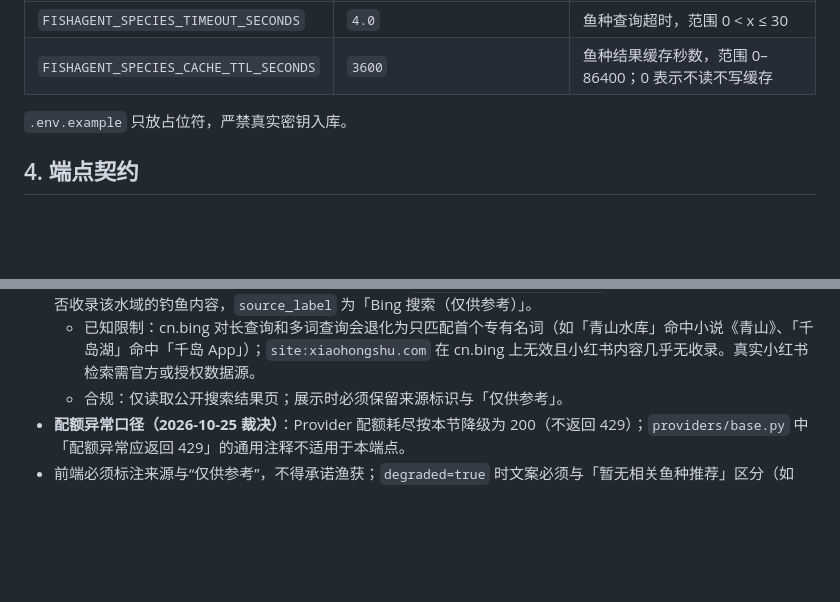
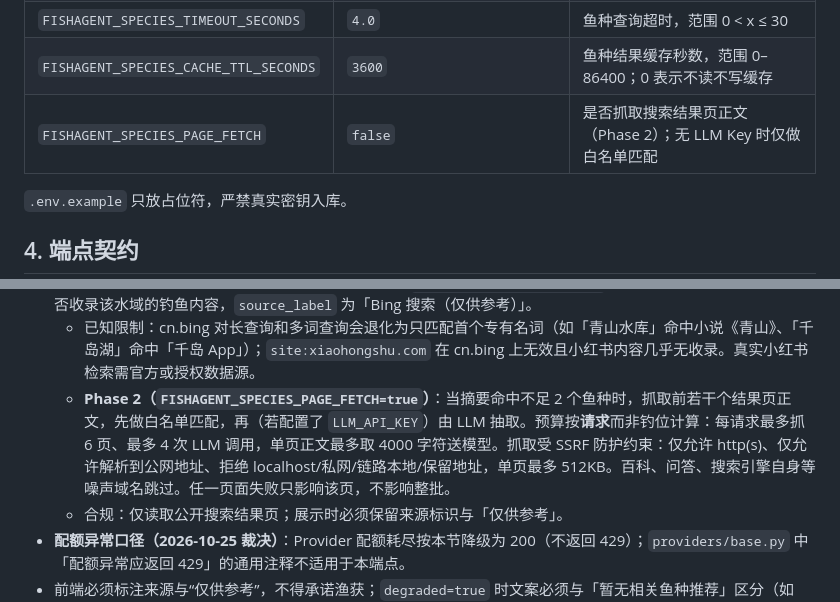
Before and after one commit to KBBKBB/FishAgent, a Markdown page: docs/api-contract.md, 2 parts joined by grey strips. GitHub-like rendering; blank space fills up the shorter version.

```diff
--- a/docs/api-contract.md
+++ b/docs/api-contract.md
@@ -79,6 +79,7 @@ fixtures/                         # 小产：演示场景
 | `FISHAGENT_SPECIES_PROVIDER` | 空 | `mock` / `bing` / `none` / `disabled`；留空时 Mock 模式用 `mock`，真实模式用 `none`；`bing` 走 Bing 搜索（Phase 1，见 4.6）；未知值告警后按 `none` |
 | `FISHAGENT_SPECIES_TIMEOUT_SECONDS` | `4.0` | 鱼种查询超时，范围 0 < x ≤ 30 |
 | `FISHAGENT_SPECIES_CACHE_TTL_SECONDS` | `3600` | 鱼种结果缓存秒数，范围 0–86400；0 表示不读不写缓存 |
+| `FISHAGENT_SPECIES_PAGE_FETCH` | `false` | 是否抓取搜索结果页正文（Phase 2）；无 LLM Key 时仅做白名单匹配 |
 
 `.env.example` 只放占位符，严禁真实密钥入库。
 
@@ -353,6 +354,7 @@ fixtures/                         # 小产：演示场景
 - `FISHAGENT_SPECIES_PROVIDER`：`mock` / `bing` / `none` / `disabled`。留空时 Mock 模式用 `mock`，真实模式用 `none`；未知值告警后按 `none`。
 - **`bing` Provider（Phase 1）**：以「{水域名} 钓鱼」两词查询 cn.bing，只解析结果页的标题与摘要，用 `core/species.py` 的白名单与别名做匹配；不抓取目标页正文、不调用 LLM、不使用 Cookie。命中则返回鱼种，未命中或遭遇验证码/非 200/网络异常时返回空列表（`has_recommendation=false`）。因此召回率取决于 Bing 是否收录该水域的钓鱼内容，`source_label` 为「Bing 搜索（仅供参考）」。
   - 已知限制：cn.bing 对长查询和多词查询会退化为只匹配首个专有名词（如「青山水库」命中小说《青山》、「千岛湖」命中「千岛 App」）；`site:xiaohongshu.com` 在 cn.bing 上无效且小红书内容几乎无收录。真实小红书检索需官方或授权数据源。
+  - **Phase 2（`FISHAGENT_SPECIES_PAGE_FETCH=true`）**：当摘要命中不足 2 个鱼种时，抓取前若干个结果页正文，先做白名单匹配，再（若配置了 `LLM_API_KEY`）由 LLM 抽取。预算按**请求**而非钓位计算：每请求最多抓 6 页、最多 4 次 LLM 调用，单页正文最多取 4000 字符送模型。抓取受 SSRF 防护约束：仅允许 http(s)、仅允许解析到公网地址、拒绝 localhost/私网/链路本地/保留地址，单页最多 512KB。百科、问答、搜索引擎自身等噪声域名跳过。任一页面失败只影响该页，不影响整批。
   - 合规：仅读取公开搜索结果页；展示时必须保留来源标识与「仅供参考」。
 - **配额异常口径（2026-10-25 裁决）**：Provider 配额耗尽按本节降级为 200（不返回 429）；`providers/base.py` 中「配额异常应返回 429」的通用注释不适用于本端点。
 - 前端必须标注来源与“仅供参考”，不得承诺渔获；`degraded=true` 时文案必须与「暂无相关鱼种推荐」区分（如「鱼种信息暂不可用，仅供参考」）。
```
Also changed, not shown: README.md (+1 -0 lines), docs/change-requests.md (+10 -1 lines).
